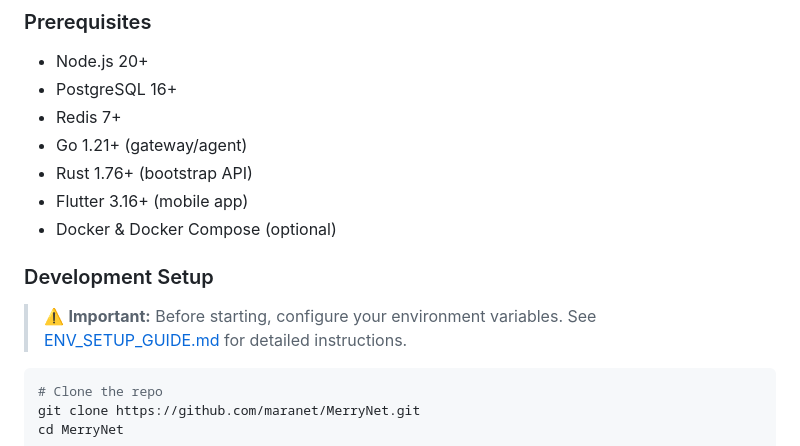
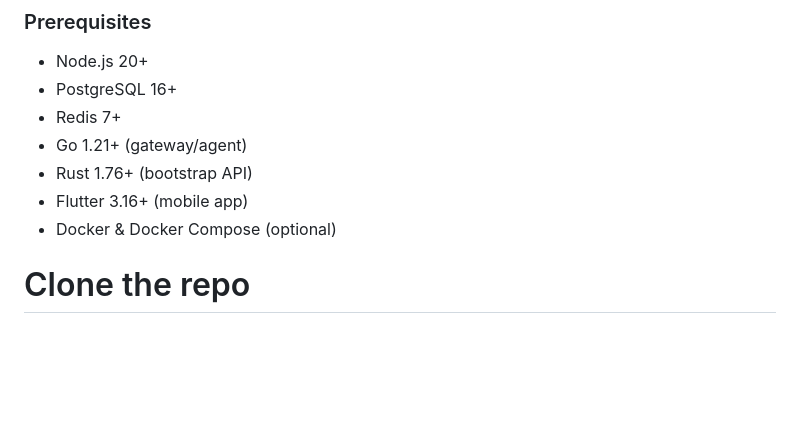
Before and after one commit to KilloSoftwares/MerryNet, a Markdown page: README.md, the part around the change. Rendered like a GitHub page; blank space fills up the shorter version.

Commit message:
Remove development setup instructions from README
Removed development setup section and important note about environment variables.

````diff
--- a/README.md
+++ b/README.md
@@ -43,11 +43,8 @@ Maranet Zero enables end users in Kenya to purchase affordable internet access v
 - Flutter 3.16+ (mobile app)
 - Docker & Docker Compose (optional)
 
-### Development Setup
 
-> ⚠️ **Important:** Before starting, configure your environment variables. See [ENV_SETUP_GUIDE.md](ENV_SETUP_GUIDE.md) for detailed instructions.
 
-```bash
 # Clone the repo
 git clone https://github.com/maranet/MerryNet.git
 cd MerryNet
````
